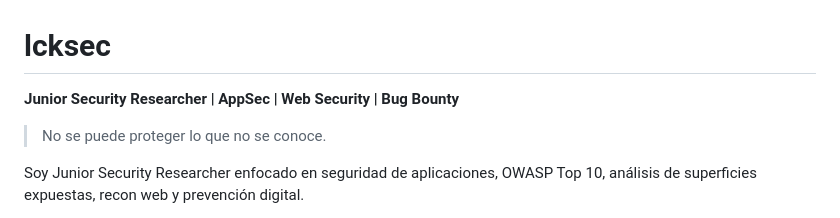
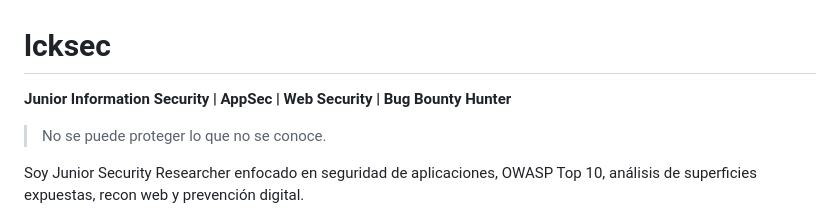
Before and after one commit to lichq1337/lichq1337, a Markdown page: README.md, the part around the change. Rendered like a GitHub page.

```diff
--- a/README.md
+++ b/README.md
@@ -1,6 +1,6 @@
 # lcksec
 
-**Junior Security Researcher | AppSec | Web Security | Bug Bounty**
+**Junior Information Security | AppSec | Web Security | Bug Bounty Hunter**
 
 > No se puede proteger lo que no se conoce.
 
```
